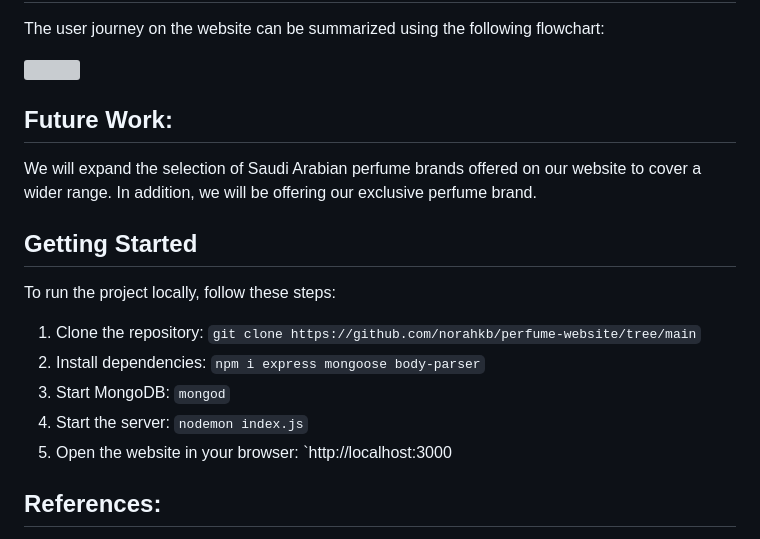
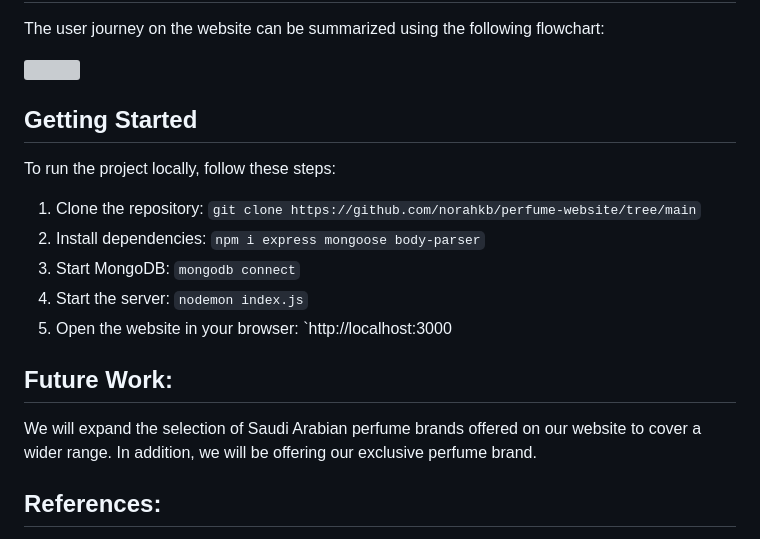
Before and after one commit to norahkb/perfume-website, a Markdown page: README.md, the part around the change printed below. Rendered like a GitHub page; grey boxes are pictures that could not be loaded.

```diff
--- a/README.md
+++ b/README.md
@@ -120,18 +115,19 @@ The user journey on the website can be summarized using the following flowchart:
 width="300" height ="">
 </div>
 
-## Future Work:
-We will expand the selection of Saudi Arabian perfume brands offered on our website to cover a wider range. In addition, we will be offering our exclusive perfume brand.
-
 ## Getting Started
 
 To run the project locally, follow these steps:
 
 1. Clone the repository: `git clone https://github.com/norahkb/perfume-website/tree/main`
 2. Install dependencies: `npm i express mongoose body-parser`
-3. Start MongoDB: `mongod`
+3. Start MongoDB: `mongodb connect`
 4. Start the server: `nodemon index.js`
 5. Open the website in your browser: `http://localhost:3000
+
+## Future Work:
+We will expand the selection of Saudi Arabian perfume brands offered on our website to cover a wider range. In addition, we will be offering our exclusive perfume brand.
+
 
 ## References:
 [https://youtu.be/ajltKxgsEko?si=GVgAbV9W6bm71aeU](https://youtu.be/ajltKxgsEko?si=GVgAbV9W6bm71aeU)
```
Also changed, not shown: other parts of README.md (+1 -6 lines).
